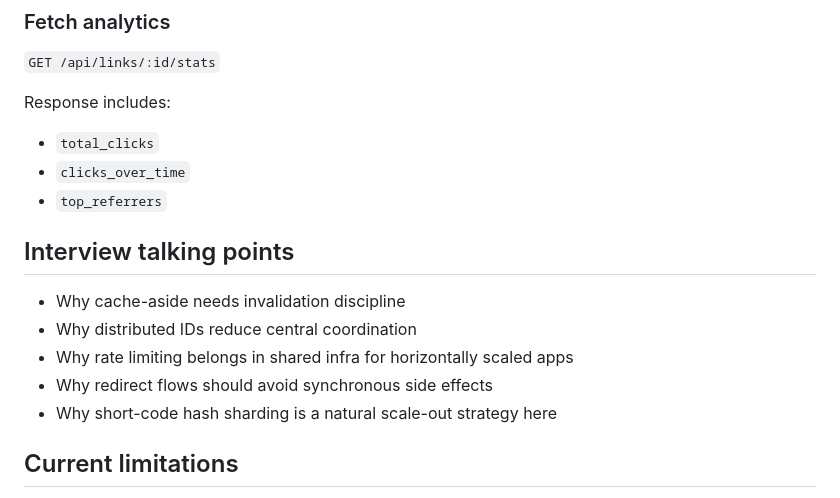
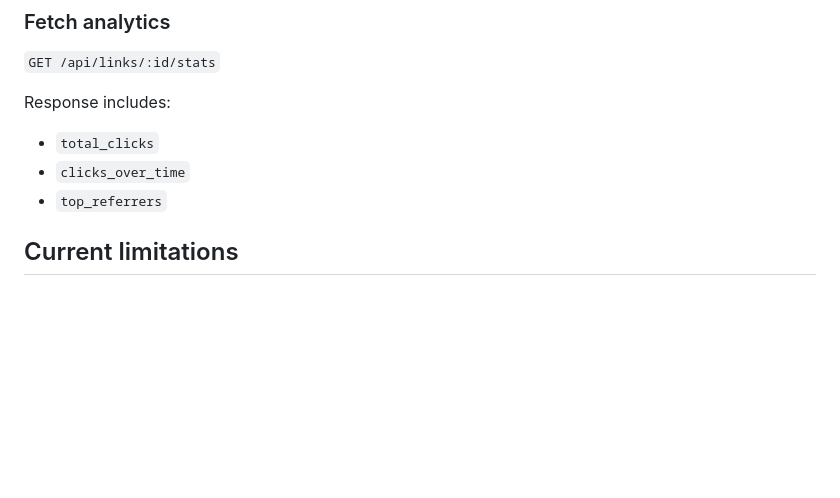
Before and after one commit to sadhana62/UrlShort, a Markdown page: README.md, the part around the change. Drawn GitHub-style; blank space fills up the shorter version.

Commit message:
Remove interview talking points section
Removed interview talking points from README.

```diff
--- a/README.md
+++ b/README.md
@@ -231,13 +231,7 @@ Response includes:
 - `clicks_over_time`
 - `top_referrers`
 
-## Interview talking points
 
-- Why cache-aside needs invalidation discipline
-- Why distributed IDs reduce central coordination
-- Why rate limiting belongs in shared infra for horizontally scaled apps
-- Why redirect flows should avoid synchronous side effects
-- Why short-code hash sharding is a natural scale-out strategy here
 
 ## Current limitations
 
```
